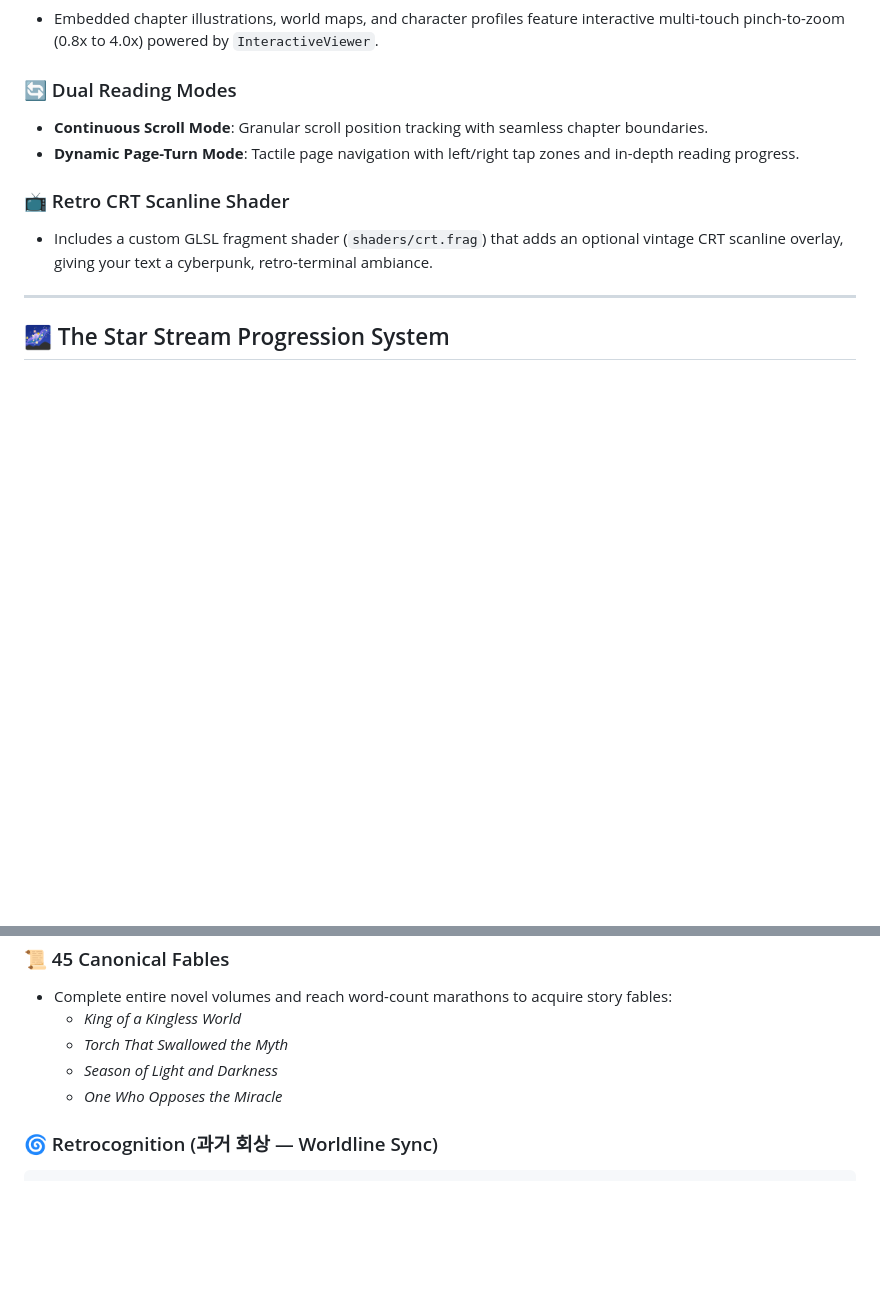
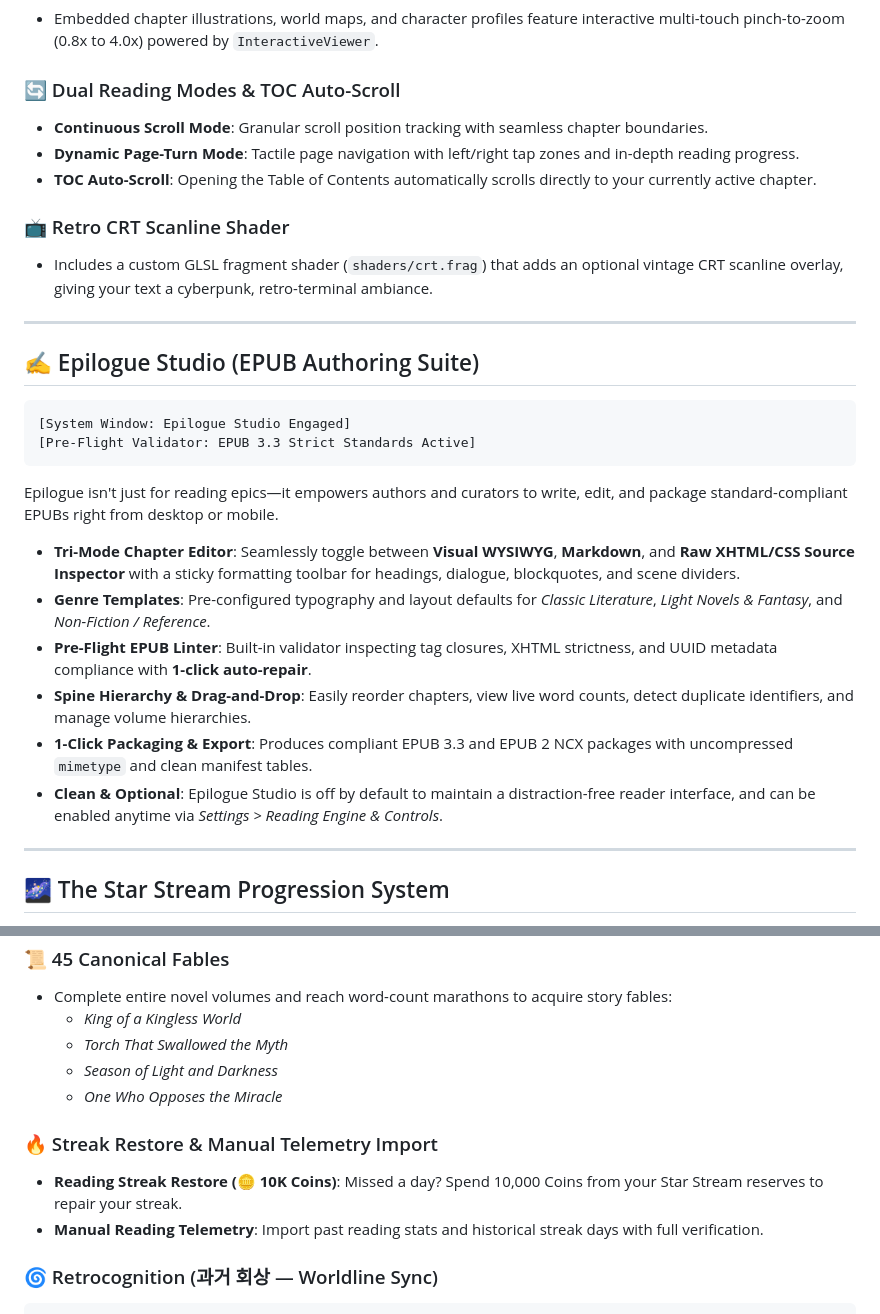
Before and after one commit to EtherealInsanity/Epilogue, a Markdown page: README.md, 2 parts joined by grey strips. Drawn GitHub-style; blank space fills up the shorter version.

````diff
--- a/README.md
+++ b/README.md
@@ -75,12 +78,31 @@ Most mobile readers suffer from a frustrating flaw on modern tall smartphones (2
 ### 🖼️ Inline Image Pinch-to-Zoom
 - Embedded chapter illustrations, world maps, and character profiles feature interactive multi-touch pinch-to-zoom (0.8x to 4.0x) powered by `InteractiveViewer`.
 
-### 🔄 Dual Reading Modes
+### 🔄 Dual Reading Modes & TOC Auto-Scroll
 - **Continuous Scroll Mode**: Granular scroll position tracking with seamless chapter boundaries.
 - **Dynamic Page-Turn Mode**: Tactile page navigation with left/right tap zones and in-depth reading progress.
+- **TOC Auto-Scroll**: Opening the Table of Contents automatically scrolls directly to your currently active chapter.
 
 ### 📺 Retro CRT Scanline Shader
 - Includes a custom GLSL fragment shader (`shaders/crt.frag`) that adds an optional vintage CRT scanline overlay, giving your text a cyberpunk, retro-terminal ambiance.
+
+---
+
+## ✍️ Epilogue Studio (EPUB Authoring Suite)
+
+```
+[System Window: Epilogue Studio Engaged]
+[Pre-Flight Validator: EPUB 3.3 Strict Standards Active]
+```
+
+Epilogue isn't just for reading epics—it empowers authors and curators to write, edit, and package standard-compliant EPUBs right from desktop or mobile.
+
+- **Tri-Mode Chapter Editor**: Seamlessly toggle between **Visual WYSIWYG**, **Markdown**, and **Raw XHTML/CSS Source Inspector** with a sticky formatting toolbar for headings, dialogue, blockquotes, and scene dividers.
+- **Genre Templates**: Pre-configured typography and layout defaults for *Classic Literature*, *Light Novels & Fantasy*, and *Non-Fiction / Reference*.
+- **Pre-Flight EPUB Linter**: Built-in validator inspecting tag closures, XHTML strictness, and UUID metadata compliance with **1-click auto-repair**.
+- **Spine Hierarchy & Drag-and-Drop**: Easily reorder chapters, view live word counts, detect duplicate identifiers, and manage volume hierarchies.
+- **1-Click Packaging & Export**: Produces compliant EPUB 3.3 and EPUB 2 NCX packages with uncompressed `mimetype` and clean manifest tables.
+- **Clean & Optional**: Epilogue Studio is off by default to maintain a distraction-free reader interface, and can be enabled anytime via *Settings > Reading Engine & Controls*.
 
 ---
 
@@ -115,6 +137,10 @@ Epilogue weaves your real-world reading habits into the lore of the Star Stream,
   - *Season of Light and Darkness*
   - *One Who Opposes the Miracle*
 
+### 🔥 Streak Restore & Manual Telemetry Import
+- **Reading Streak Restore (🪙 10K Coins)**: Missed a day? Spend 10,000 Coins from your Star Stream reserves to repair your streak.
+- **Manual Reading Telemetry**: Import past reading stats and historical streak days with full verification.
+
 ### 🌀 Retrocognition (과거 회상 — Worldline Sync)
 
 ```
````
Also changed, not shown: other parts of README.md (+88 -38 lines).
